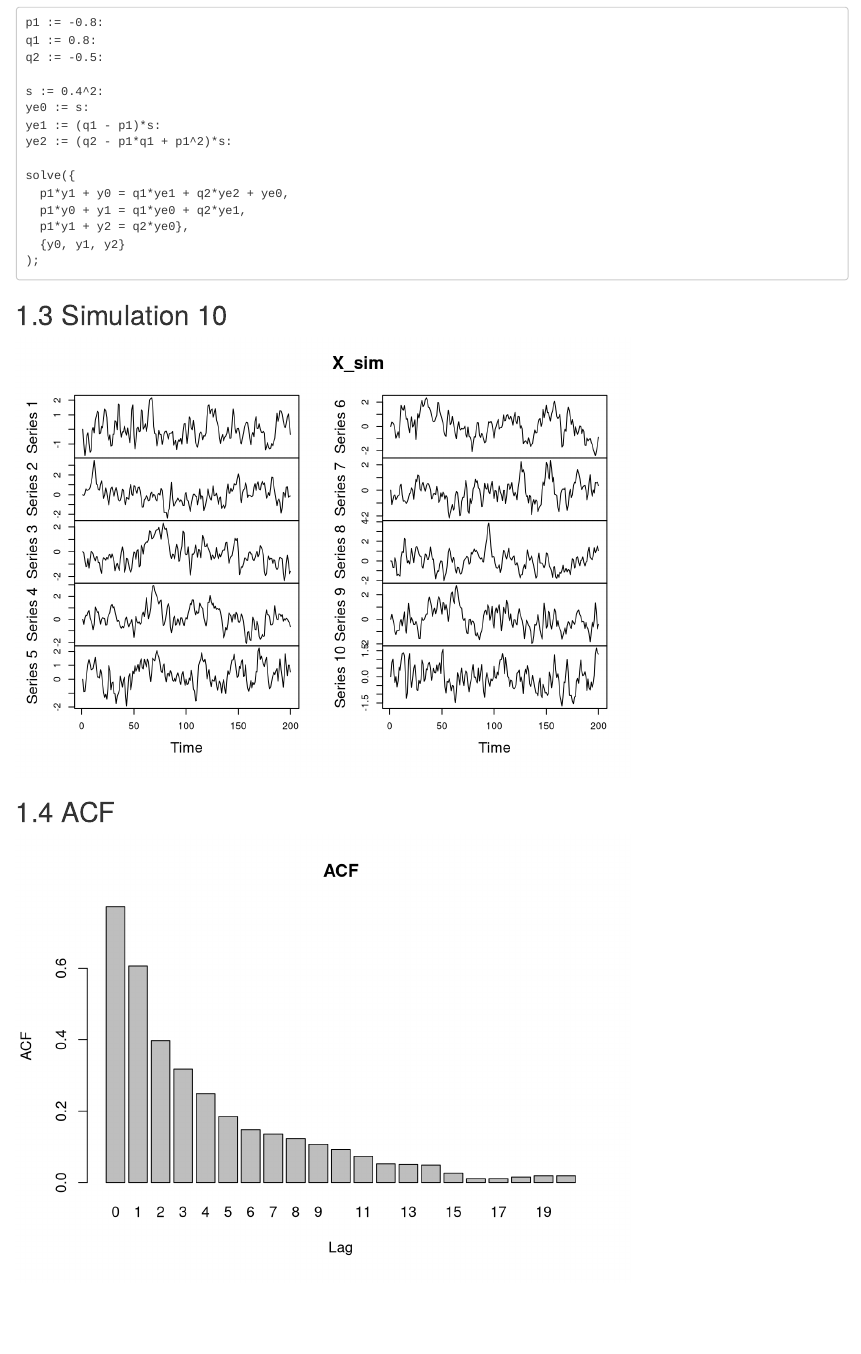
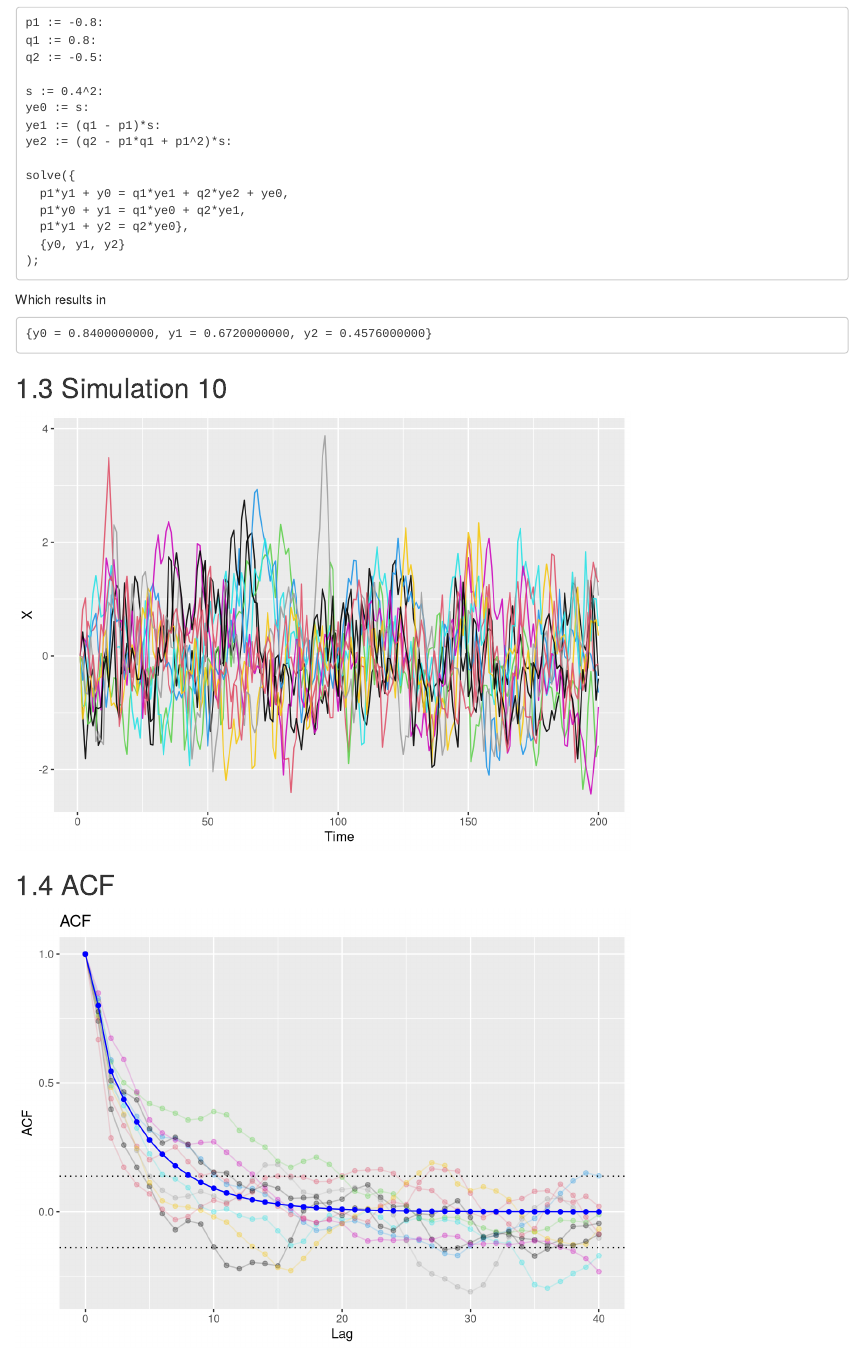
Before and after one commit to volesen/time-series-analysis, an R Markdown document (assignment2/tasks.rmd): the page in a window 1100 px wide, from 890 px down. Rendered offline with R 4.5, knitr and Pandoc, with nearby package versions; code that draws random numbers runs with fixed seeds of ours.

Commit message:
Plots and code for question 1

````diff
--- a/assignment2/tasks.rmd
+++ b/assignment2/tasks.rmd
@@ -75,7 +76,10 @@ solve({
 );
 ```
 
-
+Which results in
+```
+{y0 = 0.8400000000, y1 = 0.6720000000, y2 = 0.4576000000}
+```
 
 
 ## Simulation 10
@@ -108,22 +112,70 @@ X_sim <- replicate(n_sim, {
 
 
 # Plot all simulations
-plot.ts(X_sim)
+# plot.ts(X_sim)
+# Plot all simulations
+
+sim_plot <- ggplot(mapping = aes(x = seq(1, n_obs))) +
+  labs(x = "Time", y = "X")
+
+for (i in seq(1, n_sim)) {
+  sim_plot <- local({
+    j <- i
+    sim_plot +
+      geom_line(aes(y = X_sim[, j]), stat = "identity", alpha = 0.9, col = j)
+      # + geom_point(aes(y = X_sim[, j]), stat = "identity", alpha = 0.3, col = j)
+  })
+}
+
+sim_plot
 ```
 
 ## ACF
 ```{R}
-n_lag <- 20
+n_lag <- 40
 
+# Empirical ACF
 acf_matrix <- matrix(0, nrow = n_lag+1, ncol = n_sim)
 for (i in seq(1, n_sim)) {
-  acf_matrix[, i] <- acf(X_sim[, i], lag.max = n_lag, type = c("covariance"), plot = FALSE)$acf
+  acf_matrix[, i] <- acf(X_sim[, i], lag.max = n_lag, type = c("correlation"), plot = FALSE)$acf
 }
 
-acf_mean <- apply(acf_matrix, 1, mean)
-barplot(acf_mean ~ seq(0, n_lag), main = "ACF", xlab = "Lag", ylab = "ACF")
+# Theoretical ACF
+acf_theo <- rep(0, n_lag + 1)
+acf_theo[1] <- 0.84
+acf_theo[2] <- 0.672
+acf_theo[3] <- 0.4576
+for (k in seq(3, n_lag)) {
+  acf_theo[k + 1] <- -phi[1] * acf_theo[k]
+}
 
-plot.ts(acf_matrix, main = "ACF", xlab = "Lag", ylab = "ACF")
+acf_theo <- acf_theo / acf_theo[1]
+
+
+# Plot
+# NOTE: Significance level from
+acf_sig_level <- qnorm((1 + 0.95) / 2) / sqrt(sum(!is.na(X_sim[, 1])))
+
+
+acf_plot <- ggplot(mapping = aes(x = seq(0, n_lag)))
+
+for (i in seq(1, n_sim)) {
+  acf_plot <- local({
+    j <- i
+    acf_plot +
+      geom_line(aes(y = acf_matrix[, j]), stat = "identity", alpha = 0.2, col = j) +
+      geom_point(aes(y = acf_matrix[, j]), stat = "identity", alpha = 0.3, col = j)
+  })
+}
+
+acf_plot <- acf_plot +
+  geom_hline(yintercept = acf_sig_level, linetype = "dotted") +
+  geom_hline(yintercept = -acf_sig_level, linetype = "dotted") +
+  geom_line(aes(y = acf_theo), stat = "identity", color = "blue") +
+  geom_point(aes(y = acf_theo), stat = "identity", color = "blue") +
+  labs(title = "ACF", x = "Lag", y = "ACF")
+
+acf_plot
 ```
 
 ## PACF
````
Also changed, not shown: assignment2/tasks.rmd (35 more changed lines).
